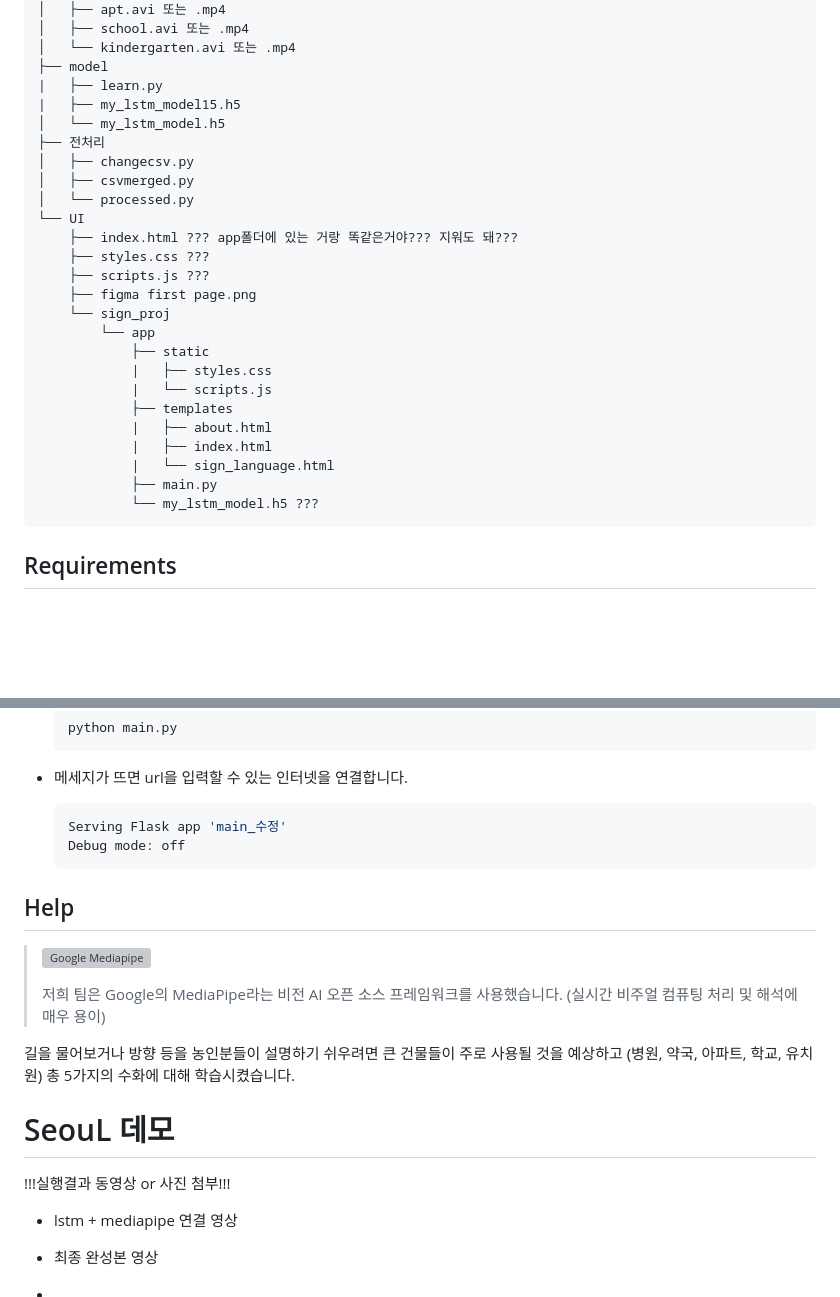
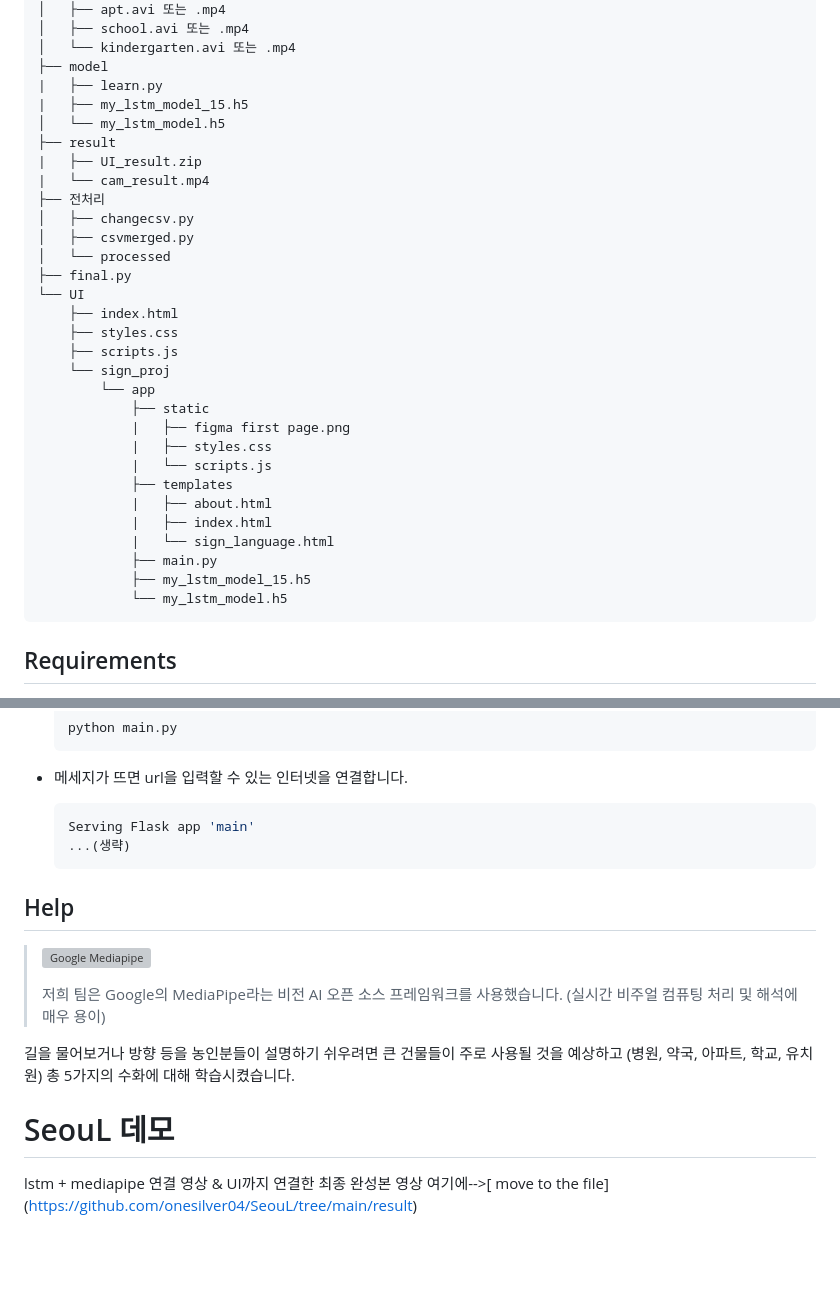
Before and after one commit to onesilver04/SeouL, a Markdown page: README.md, 2 parts joined by grey strips. GitHub-like rendering; blank space fills up the shorter version; grey boxes are pictures that could not be loaded.

````diff
--- a/README.md
+++ b/README.md
@@ -41,20 +41,24 @@ Sign Language(수어) 앞의 두 철자인 S, L을 따서 대한민국의 수도
 │   └── kindergarten.avi 또는 .mp4
 ├── model
 |   ├── learn.py
-|   ├── my_lstm_model15.h5
+|   ├── my_lstm_model_15.h5
 │   └── my_lstm_model.h5
+├── result
+|   ├── UI_result.zip
+|   └── cam_result.mp4
 ├── 전처리
 │   ├── changecsv.py
 │   ├── csvmerged.py
-│   └── processed.py
+│   └── processed
+├── final.py
 └── UI
-    ├── index.html ??? app폴더에 있는 거랑 똑같은거야??? 지워도 돼???
-    ├── styles.css ???
-    ├── scripts.js ???
-    ├── figma first page.png
+    ├── index.html
+    ├── styles.css
+    ├── scripts.js
     └── sign_proj
         └── app
             ├── static
+            |   ├── figma first page.png
             |   ├── styles.css
             |   └── scripts.js
             ├── templates
@@ -62,7 +66,8 @@ Sign Language(수어) 앞의 두 철자인 S, L을 따서 대한민국의 수도
             |   ├── index.html
             |   └── sign_language.html
             ├── main.py
-            └── my_lstm_model.h5 ???
+            ├── my_lstm_model_15.h5
+            └── my_lstm_model.h5
 ```
 
 ## Requirements
@@ -87,8 +92,8 @@ Sign Language(수어) 앞의 두 철자인 S, L을 따서 대한민국의 수도
 
 * 메세지가 뜨면 url을 입력할 수 있는 인터넷을 연결합니다.
     ```shell
-    Serving Flask app 'main_수정'
-    Debug mode: off
+    Serving Flask app 'main'
+    ...(생략)
     ```
 
 ## Help
@@ -103,8 +108,5 @@ Sign Language(수어) 앞의 두 철자인 S, L을 따서 대한민국의 수도
 
 # SeouL 데모
 
-!!!실행결과 동영상 or 사진 첨부!!!
-* lstm + mediapipe 연결 영상
-* 최종 완성본 영상
-
-*
+lstm + mediapipe 연결 영상 & UI까지 연결한 최종 완성본 영상
+여기에-->[ move to the file] (https://github.com/onesilver04/SeouL/tree/main/result)
````
